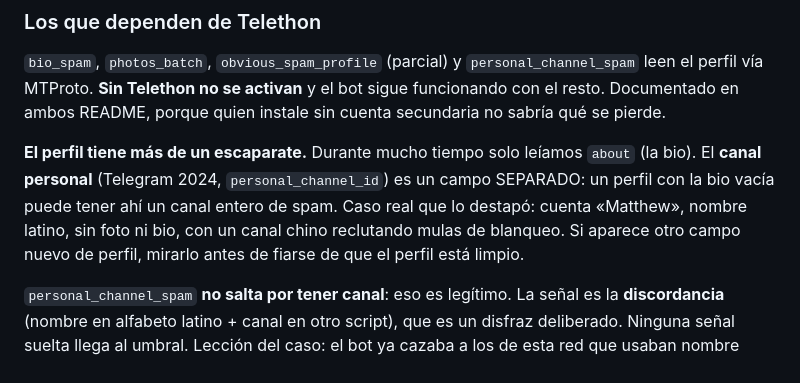
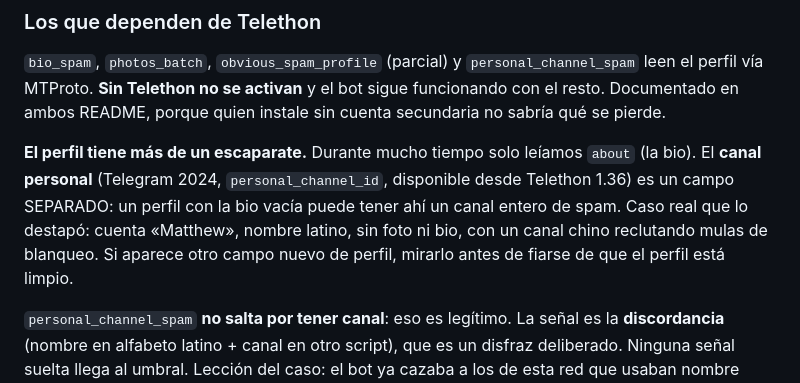
Before and after one commit to yonaesp/CazaSpamBot-Telegram, a Markdown page: CLAUDE.md, the part around the change. Rendered like a GitHub page.

```diff
--- a/CLAUDE.md
+++ b/CLAUDE.md
@@ -83,7 +83,7 @@ También banea spam publicado en nombre de un canal (`sender_chat` → `banChatS
 
 `bio_spam`, `photos_batch`, `obvious_spam_profile` (parcial) y `personal_channel_spam` leen el perfil vía MTProto. **Sin Telethon no se activan** y el bot sigue funcionando con el resto. Documentado en ambos README, porque quien instale sin cuenta secundaria no sabría qué se pierde.
 
-**El perfil tiene más de un escaparate.** Durante mucho tiempo solo leíamos `about` (la bio). El **canal personal** (Telegram 2024, `personal_channel_id`) es un campo SEPARADO: un perfil con la bio vacía puede tener ahí un canal entero de spam. Caso real que lo destapó: cuenta «Matthew», nombre latino, sin foto ni bio, con un canal chino reclutando mulas de blanqueo. Si aparece otro campo nuevo de perfil, mirarlo antes de fiarse de que el perfil está limpio.
+**El perfil tiene más de un escaparate.** Durante mucho tiempo solo leíamos `about` (la bio). El **canal personal** (Telegram 2024, `personal_channel_id`, disponible desde Telethon 1.36) es un campo SEPARADO: un perfil con la bio vacía puede tener ahí un canal entero de spam. Caso real que lo destapó: cuenta «Matthew», nombre latino, sin foto ni bio, con un canal chino reclutando mulas de blanqueo. Si aparece otro campo nuevo de perfil, mirarlo antes de fiarse de que el perfil está limpio.
 
 `personal_channel_spam` **no salta por tener canal**: eso es legítimo. La señal es la **discordancia** (nombre en alfabeto latino + canal en otro script), que es un disfraz deliberado. Ninguna señal suelta llega al umbral. Lección del caso: el bot ya cazaba a los de esta red que usaban nombre chino; los que se colaban eran los que se ponían nombre occidental.
 
```
Also changed, not shown: README.es.md (+1 -1 lines), README.md (+2 -2 lines).
